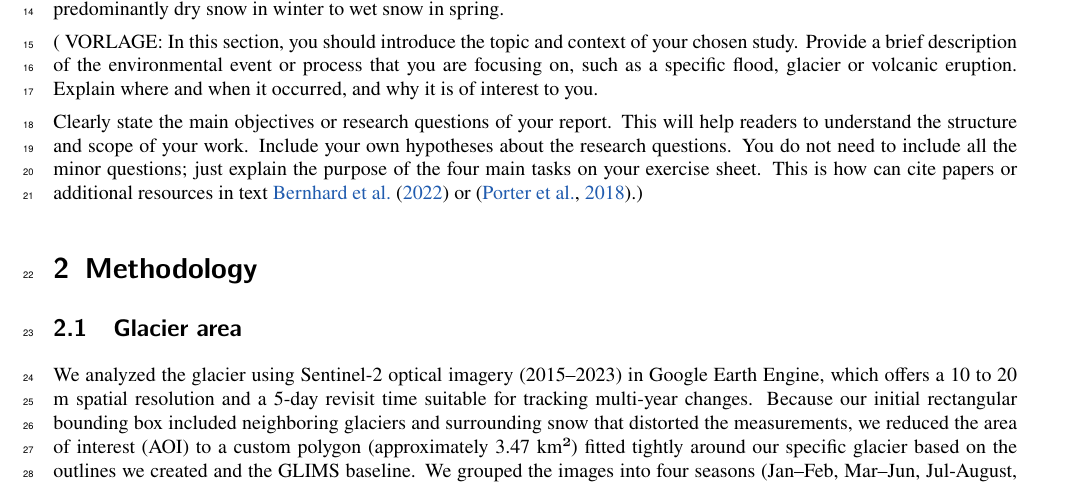
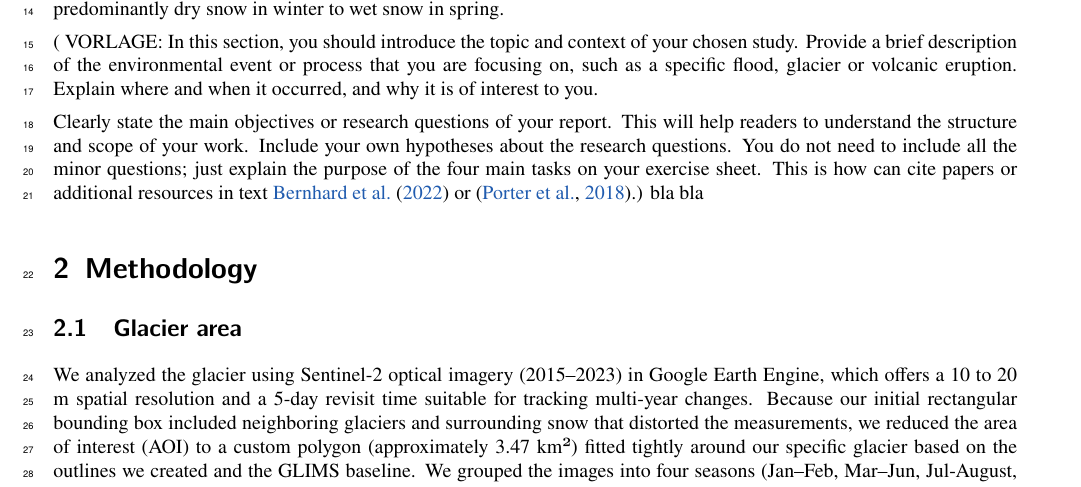
Before and after one commit to jgnnfw/EO_Cryosphere, a LaTeX document (main.tex): part of page 1 of 4, cut so that both start at the same text. Compiled offline with pdfLaTeX.

Commit message:
test vom alex

```diff
--- a/main.tex
+++ b/main.tex
@@ -32,7 +32,7 @@ To evaluate the changes that this glacier has gone through over time, this study
 
 ( VORLAGE: In this section, you should introduce the topic and context of your chosen study. Provide a brief description of the environmental event or process that you are focusing on, such as a specific flood, glacier or volcanic eruption. Explain where and when it occurred, and why it is of interest to you.
 
-Clearly state the main objectives or research questions of your report.  This will help readers to understand the structure and scope of your work. Include your own hypotheses about the research questions. You do not need to include all the minor questions; just explain the purpose of the four main tasks on your exercise sheet.  This is how can cite papers or additional resources in text \cite{Bernhard2022} or \citep{DVN/OHHUKH_2018}.)
+Clearly state the main objectives or research questions of your report.  This will help readers to understand the structure and scope of your work. Include your own hypotheses about the research questions. You do not need to include all the minor questions; just explain the purpose of the four main tasks on your exercise sheet.  This is how can cite papers or additional resources in text \cite{Bernhard2022} or \citep{DVN/OHHUKH_2018}.) bla bla
 
 \section{Methodology}
 
```
